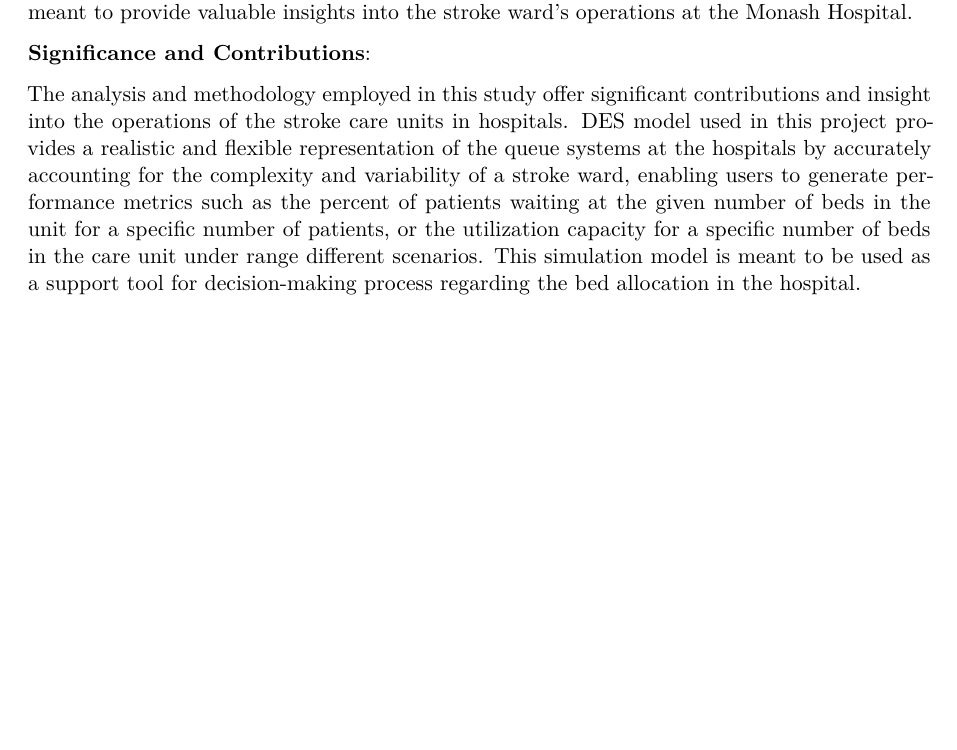
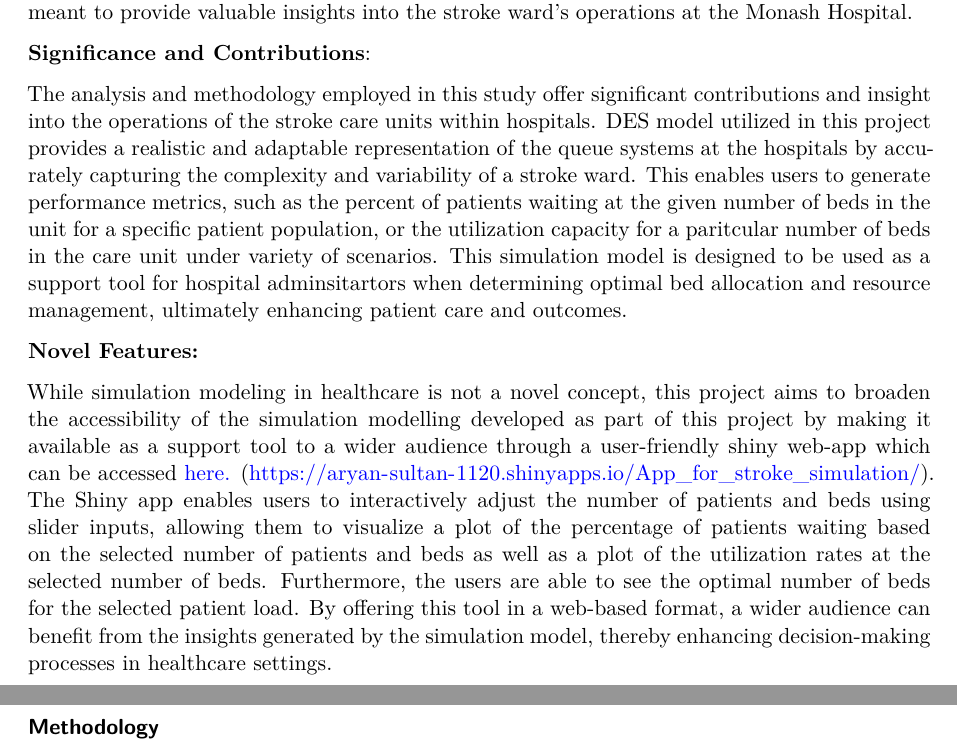
Before and after one commit to ask185/ETC5543-Bed-Forecasting, a Quarto document (ETC5543_Report.qmd): part of page 3 of 3 before the commit and two parts of pages 3 and 4 of 4 after it, the two joined at a grey line, cut so that both start at the same text, the shorter picture padded with empty space. Rendered offline with R 4.5, knitr and Pandoc in place of Quarto, then LaTeX, with nearby package versions; a font, style sheet, LaTeX package, included part or bibliography that could not be used is replaced or left out.

Commit message:
Added more content on the significance, contribution and the novel features of the model

```diff
--- a/ETC5543_Report.qmd
+++ b/ETC5543_Report.qmd
@@ -61,4 +61,12 @@ In this project, *Discrete Event Simulation* has been employed todevelop a queui
 
 **Significance and Contributions**:
 
-The analysis and methodology employed in this study offer significant contributions and insight into the operations of the stroke care units in hospitals. DES model used in this project provides a realistic and flexible representation of the queue systems at the hospitals by accurately accounting for the complexity and variability of a stroke ward, enabling users to generate performance metrics such as the percent of patients waiting at the given number of beds in the unit for a specific number of patients, or the utilization capacity for a specific number of beds in the care unit under range different scenarios. This simulation model is meant to be used as a support tool for decision-making process regarding the bed allocation in the hospital.
+The analysis and methodology employed in this study offer significant contributions and insight into the operations of the stroke care units within hospitals. DES model utilized in this project provides a realistic and adaptable representation of the queue systems at the hospitals by accurately capturing the complexity and variability of a stroke ward. This enables users to generate performance metrics, such as the percent of patients waiting at the given number of beds in the unit for a specific patient population, or the utilization capacity for a paritcular number of beds in the care unit under variety of scenarios. This simulation model is designed to be used as a support tool for hospital adminsitartors when determining optimal bed allocation and resource management, ultimately enhancing patient care and outcomes.
+
+**Novel Features:**
+
+While simulation modeling in healthcare is not a novel concept, this project aims to broaden the accessibility of the simulation modelling developed as part of this project by making it available as a support tool to a wider audience through a user-friendly shiny web-app which can be accessed [here.](https://aryan-sultan-1120.shinyapps.io/App_for_stroke_simulation/) (https://aryan-sultan-1120.shinyapps.io/App_for_stroke_simulation/). The Shiny app enables users to interactively adjust the number of patients and beds using slider inputs, allowing them to visualize a plot of the percentage of patients waiting based on the selected number of patients and beds as well as a plot of the utilization rates at the selected number of beds. Furthermore, the users are able to see the optimal number of beds for the selected patient load. By offering this tool in a web-based format, a wider audience can benefit from the insights generated by the simulation model, thereby enhancing decision-making processes in healthcare settings.
+
+### Methodology
+
+###
```
